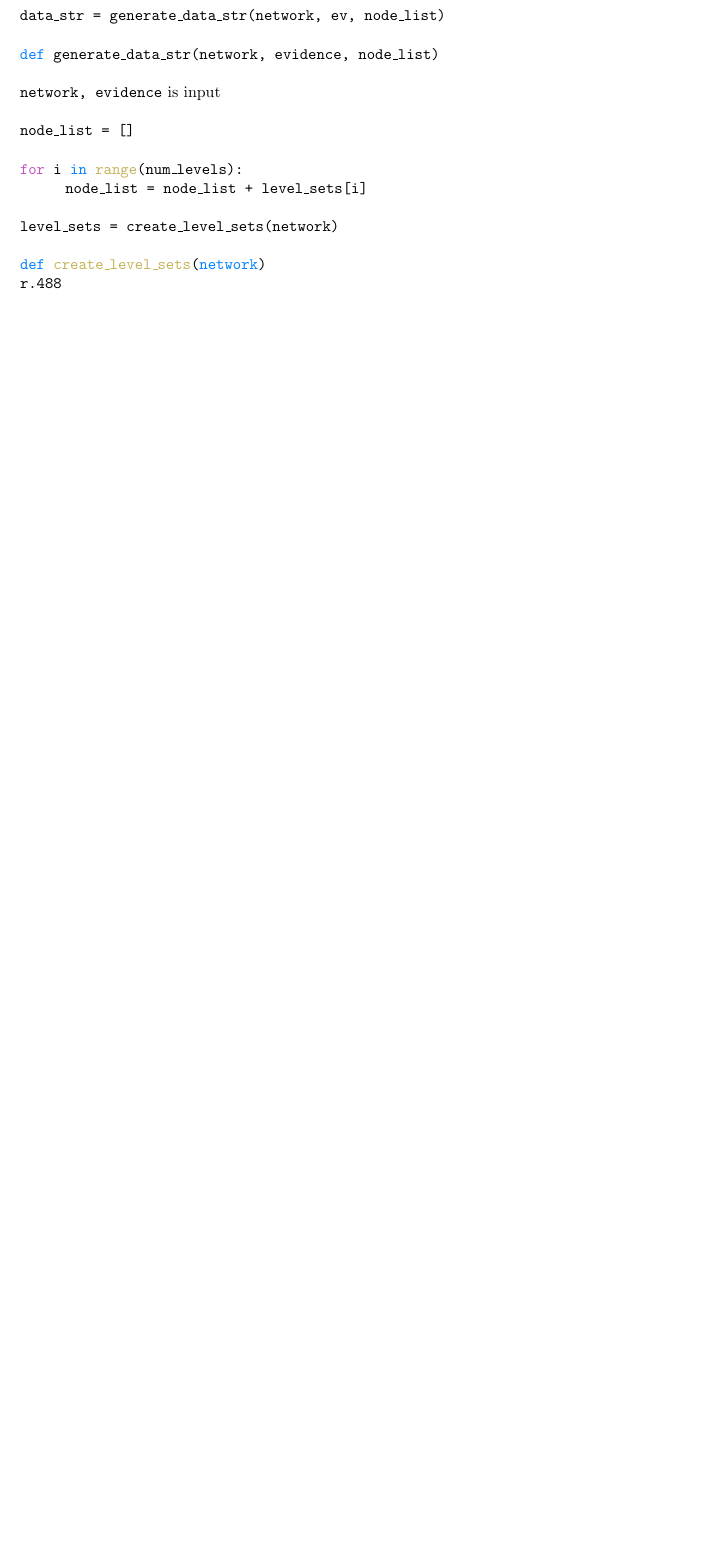
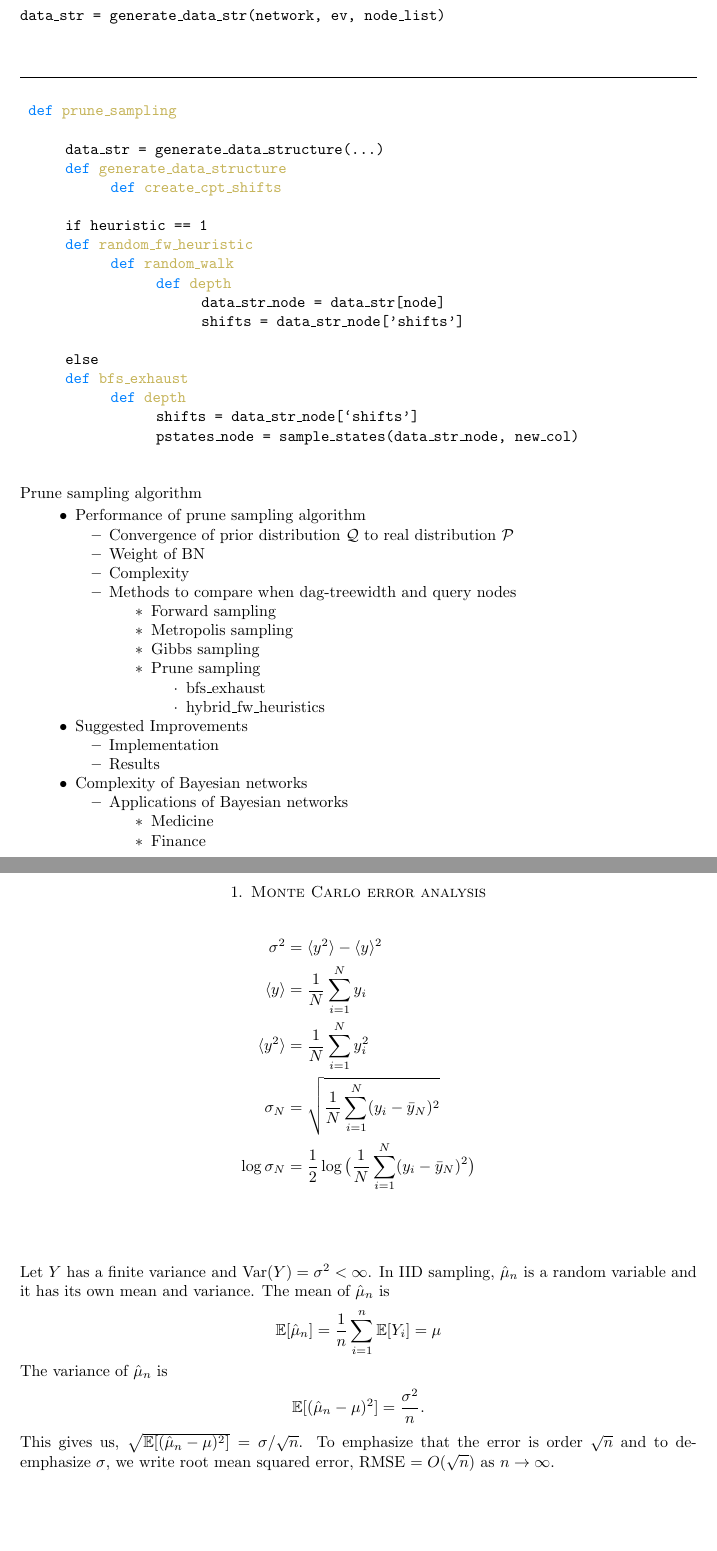
Before and after one commit to iJup/MSc-thesis, a LaTeX paper (Aantekeningen/Aantekeningen.tex): part of page 4 of 5 before the commit and two parts of pages 5 and 6 of 7 after it, the two joined at a grey line, cut so that both start at the same text, the shorter picture padded with empty space. Compiled offline with pdfLaTeX.

Commit message:
update 09/06/2018

```diff
--- a/Aantekeningen/Aantekeningen.tex
+++ b/Aantekeningen/Aantekeningen.tex
@@ -19,6 +19,11 @@
 \newcommand\indep{\protect\mathpalette{\protect\independenT}{\perp}}
 \def\independenT#1#2{\mathrel{\rlap{$#1#2$}\mkern2mu{#1#2}}}
 
+%mathbf
+\newcommand{\bfx}{{\mathbf{x}}}
+\newcommand{\bfy}{{\mathbf{y}}}
+\newcommand{\bfX}{{\mathbf{X}}}
+
 %tab
 \newcommand\tab[1][1cm]{\hspace*{#1}}
 
@@ -29,6 +34,9 @@
 %blue
 \definecolor{azure}{rgb}{0.0, 0.5, 1.0}
 \newcommand{\blue}[1]{\textcolor{azure}{#1}}
+%light-blue
+\definecolor{lightblue}{HTML}{00BFFF}
+\newcommand{\lightblue}[1]{\textcolor{lightblue}{#1}}
 %purple
 \definecolor{deepfuchsia}{rgb}{0.76, 0.33, 0.76}
 \newcommand{\purple}[1]{\textcolor{deepfuchsia}{#1}}
@@ -371,13 +400,55 @@ Q(\bfx \to \bfy) = \sum_{j=1}^K Q_j(\bfx \to \bfy)
 \blue{def} sample\_states(data\_str\_node, col\_index) \\ \\
 data\_str\_node = data\_str[node] \\ \\
 data\_str = generate\_data\_str(network, ev, node\_list) \\ \\
-\blue{def} generate\_data\_str(network, evidence, node\_list)\\ \\
-network, evidence} is input \\ \\
+} \\
+\makebox[\linewidth]{\rule{\textwidth}{0.4pt}} \\
+
 \texttt{
-node\_list = [] \\ \\
-\purple{for} i \blue{in} \blond{range}(num\_levels):\\
-\tab node\_list = node\_list + level\_sets[i] \\ \\
-level\_sets = create\_level\_sets(network) \\ \\
-\blue{def} \blond{create\_level\_sets}(\blue{network}) \\
-r.488
-}
+\blue{def} \blond{prune\_sampling} \\ \\
+\tab data\_str = generate\_data\_structure(...) \\
+\tab \blue{def} \blond{generate\_data\_structure} \\
+\tab \tab \blue{def} \blond{create\_cpt\_shifts} \\ \\
+\tab if heuristic == 1 \\
+\tab \blue{def} \blond{random\_fw\_heuristic} \\
+\tab \tab \blue{def} \blond{random\_walk} \\
+\tab \tab \tab \blue{def} \blond{depth} \\
+\tab \tab \tab \tab data\_str\_node = data\_str[node] \\
+\tab \tab \tab \tab shifts = data\_str\_node['shifts'] \\ \\
+\tab else \\
+\tab \blue{def} \blond{bfs\_exhaust} \\
+\tab \tab \blue{def} \blond{depth} \\
+\tab \tab \tab shifts = data\_str\_node[`shifts'] \\
+\tab \tab \tab pstates\_node = sample\_states(data\_str\_node, new\_col)
+} \vspace{2pc}
+
+Prune sampling algorithm
+\begin{itemize}
+\item Performance of prune sampling algorithm
+\begin{itemize}
+\item Convergence of prior distribution $\Q$ to real distribution $\calP$
+\item Weight of BN
+\item Complexity
+\item Methods to compare when dag-treewidth and query nodes
+\begin{itemize}
+\item Forward sampling
+\item Metropolis sampling
+\item Gibbs sampling
+\item Prune sampling
+\begin{itemize}
+\item bfs\_exhaust
+\item hybrid\_fw\_heuristics
+\end{itemize}
+\end{itemize}
+\end{itemize}
+\item Suggested Improvements
+\begin{itemize}
+\item Implementation
+\item Results
+\end{itemize}
+\item Complexity of Bayesian networks
+\begin{itemize}
+\item Applications of Bayesian networks
+\begin{itemize}
+\item Medicine
+\item Finance
+\end{itemize}
@@ -384,2 +460,24 @@ r.488
+\section{Monte Carlo error analysis}
+
+\begin{align*}
+\sigma^2 &= \langle y^2 \rangle - \langle y \rangle ^2 \\
+\langle y \rangle &= \frac{1}{N} \sum_{i=1}^N y_i \\
+\langle y^2 \rangle &= \frac{1}{N} \sum_{i=1}^N y_i^2 \\
+\sigma_N &= \sqrt{ \frac{1}{N} \sum_{i=1}^N ( y_i - \bar{y}_N )^2 } \\
+\log \sigma_N &= \frac{1}{2} \log \big( \frac{1}{N} \sum_{i=1}^N ( y_i - \bar{y}_N )^2 \big)
+ \end{align*} \vspace{3pc}
+
+Let $Y$ has a finite variance and $\Var(Y)=\sigma^2 < \infty$. In IID sampling, $\hat{\mu}_n$ is a random variable and it has its own mean and variance. The mean of $\hat{\mu}_n$ is
+\begin{align*}
+\E[\hat{\mu}_n] = \frac{1}{n} \sum_{i=1}^n \E[Y_i] = \mu
+\end{align*}
+The variance of $\hat{\mu}_n$ is
+\begin{align*}
+\E[(\hat{\mu}_n - \mu)^2 ] = \frac{\sigma^2}{n}.
+\end{align*}
+This gives us, $\sqrt{\E[(\hat{\mu}_n - \mu)^2 ]} = \sigma / \sqrt{n}$. To emphasize that the error is order $\sqrt{n}$ and to de-emphasize $\sigma$, we write root mean squared error, RMSE $ = O(\sqrt{n})$ as $n \to \infty$.
+
+\vspace{3pc}
 
 
+\begin{align*}
```
Also changed, not shown: Aantekeningen/Aantekeningen.tex (70 more changed lines).
